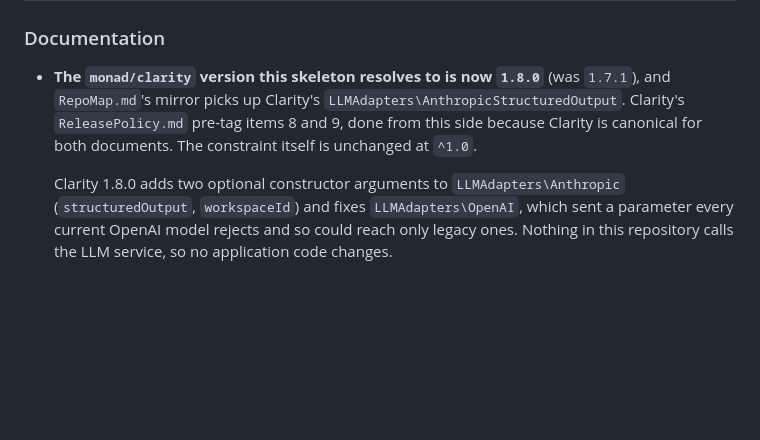
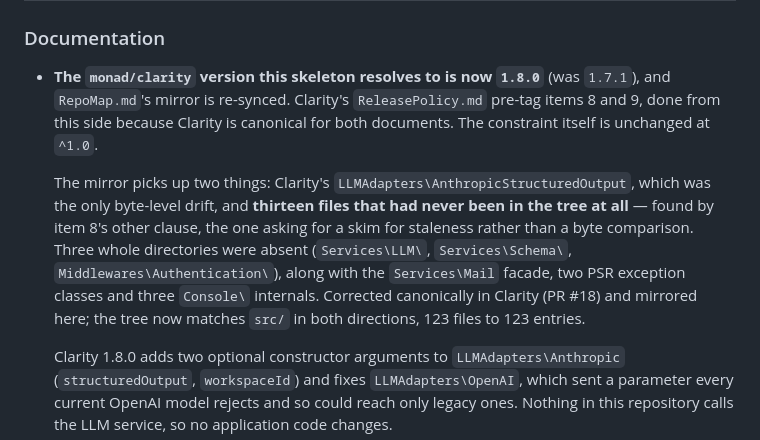
Before and after one commit to gaiaco-io/monad-skeleton, a Markdown page: CHANGELOG.md, the part around the change. GitHub-like rendering; blank space fills up the shorter version.

```diff
--- a/CHANGELOG.md
+++ b/CHANGELOG.md
@@ -8,9 +8,17 @@ All notable changes to `monad/skeleton` are documented in this file. Format foll
 
 ### Documentation
 - **The `monad/clarity` version this skeleton resolves to is now `1.8.0`** (was `1.7.1`), and
-  `RepoMap.md`'s mirror picks up Clarity's `LLMAdapters\AnthropicStructuredOutput`. Clarity's
-  `ReleasePolicy.md` pre-tag items 8 and 9, done from this side because Clarity is canonical for
-  both documents. The constraint itself is unchanged at `^1.0`.
+  `RepoMap.md`'s mirror is re-synced. Clarity's `ReleasePolicy.md` pre-tag items 8 and 9, done
+  from this side because Clarity is canonical for both documents. The constraint itself is
+  unchanged at `^1.0`.
+
+  The mirror picks up two things: Clarity's `LLMAdapters\AnthropicStructuredOutput`, which was
+  the only byte-level drift, and **thirteen files that had never been in the tree at all** —
+  found by item 8's other clause, the one asking for a skim for staleness rather than a byte
+  comparison. Three whole directories were absent (`Services\LLM\`, `Services\Schema\`,
+  `Middlewares\Authentication\`), along with the `Services\Mail` facade, two PSR exception
+  classes and three `Console\` internals. Corrected canonically in Clarity (PR #18) and mirrored
+  here; the tree now matches `src/` in both directions, 123 files to 123 entries.
 
   Clarity 1.8.0 adds two optional constructor arguments to `LLMAdapters\Anthropic`
   (`structuredOutput`, `workspaceId`) and fixes `LLMAdapters\OpenAI`, which sent a parameter every
```
Also changed, not shown: resources/docs/RepoMap.md (+23 -7 lines).
